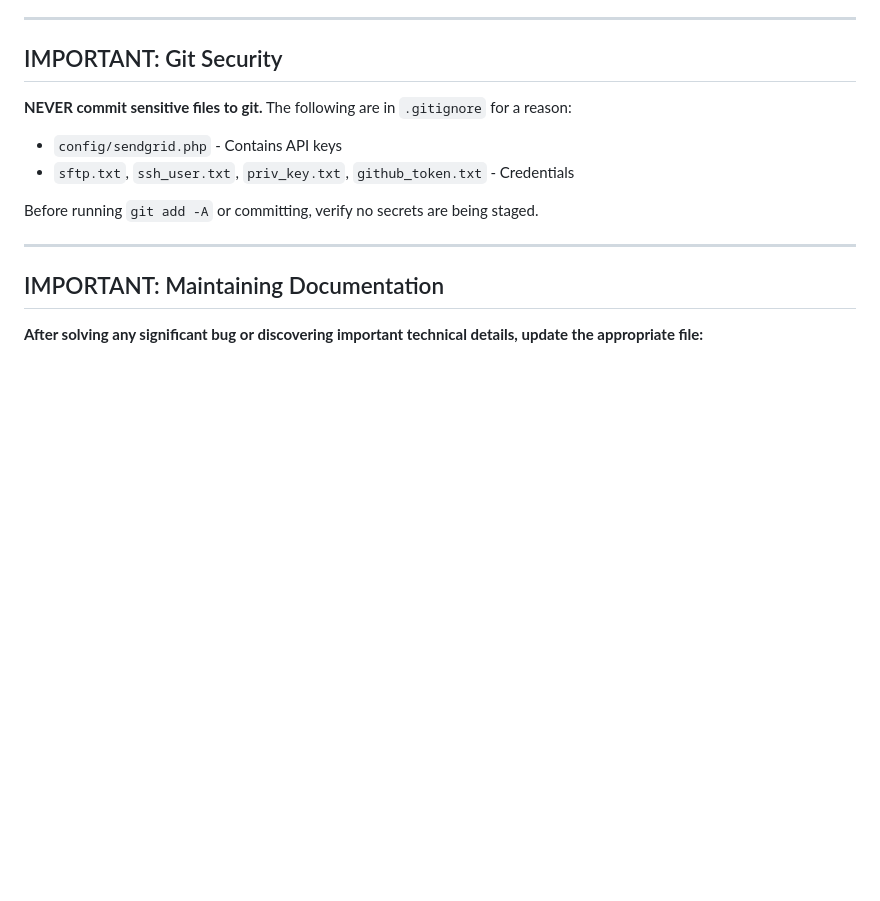
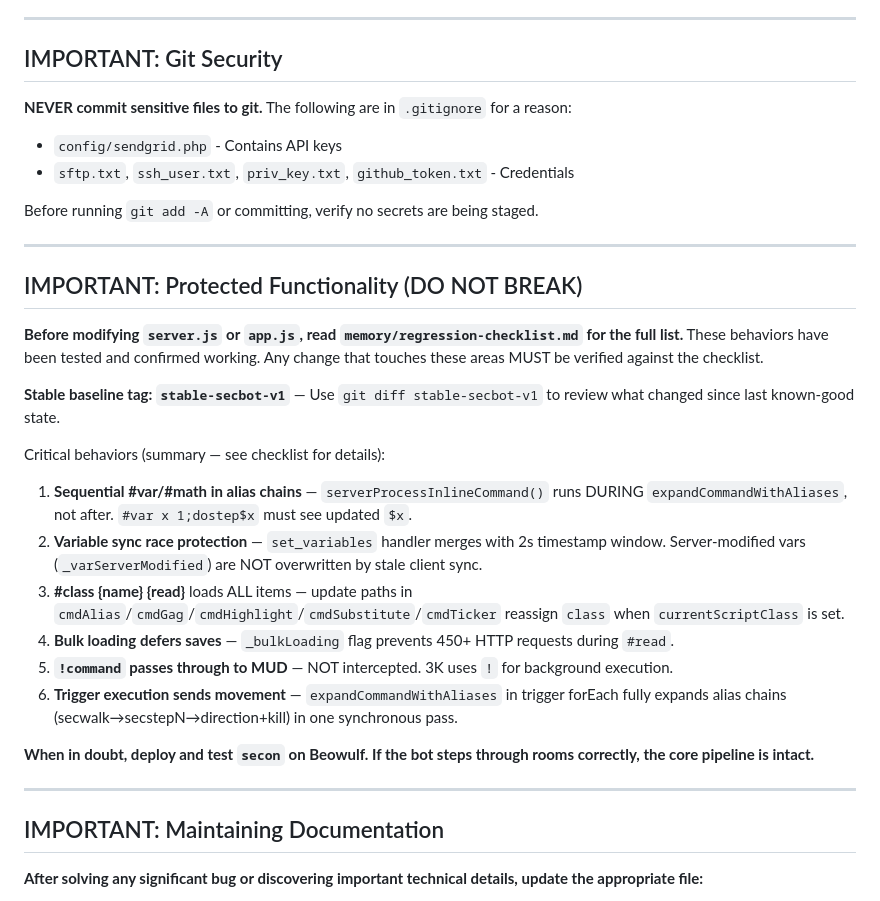
Before and after one commit to nduval/WMTClient, a Markdown page: CLAUDE.md, the part around the change. Drawn GitHub-style; blank space fills up the shorter version.

Commit message:
Deploy: update other

```diff
--- a/CLAUDE.md
+++ b/CLAUDE.md
@@ -15,6 +15,24 @@ The deploy script **auto-commits tracked changes** before deploying (for easy ro
 - `sftp.txt`, `ssh_user.txt`, `priv_key.txt`, `github_token.txt` - Credentials
 
 Before running `git add -A` or committing, verify no secrets are being staged.
+
+---
+
+## IMPORTANT: Protected Functionality (DO NOT BREAK)
+
+**Before modifying `server.js` or `app.js`, read `memory/regression-checklist.md` for the full list.** These behaviors have been tested and confirmed working. Any change that touches these areas MUST be verified against the checklist.
+
+**Stable baseline tag: `stable-secbot-v1`** — Use `git diff stable-secbot-v1` to review what changed since last known-good state.
+
+Critical behaviors (summary — see checklist for details):
+1. **Sequential #var/#math in alias chains** — `serverProcessInlineCommand()` runs DURING `expandCommandWithAliases`, not after. `#var x 1;dostep$x` must see updated `$x`.
+2. **Variable sync race protection** — `set_variables` handler merges with 2s timestamp window. Server-modified vars (`_varServerModified`) are NOT overwritten by stale client sync.
+3. **#class {name} {read}** loads ALL items — update paths in `cmdAlias`/`cmdGag`/`cmdHighlight`/`cmdSubstitute`/`cmdTicker` reassign `class` when `currentScriptClass` is set.
+4. **Bulk loading defers saves** — `_bulkLoading` flag prevents 450+ HTTP requests during `#read`.
+5. **`!command` passes through to MUD** — NOT intercepted. 3K uses `!` for background execution.
+6. **Trigger execution sends movement** — `expandCommandWithAliases` in trigger forEach fully expands alias chains (secwalk→secstepN→direction+kill) in one synchronous pass.
+
+**When in doubt, deploy and test `secon` on Beowulf. If the bot steps through rooms correctly, the core pipeline is intact.**
 
 ---
 
```
